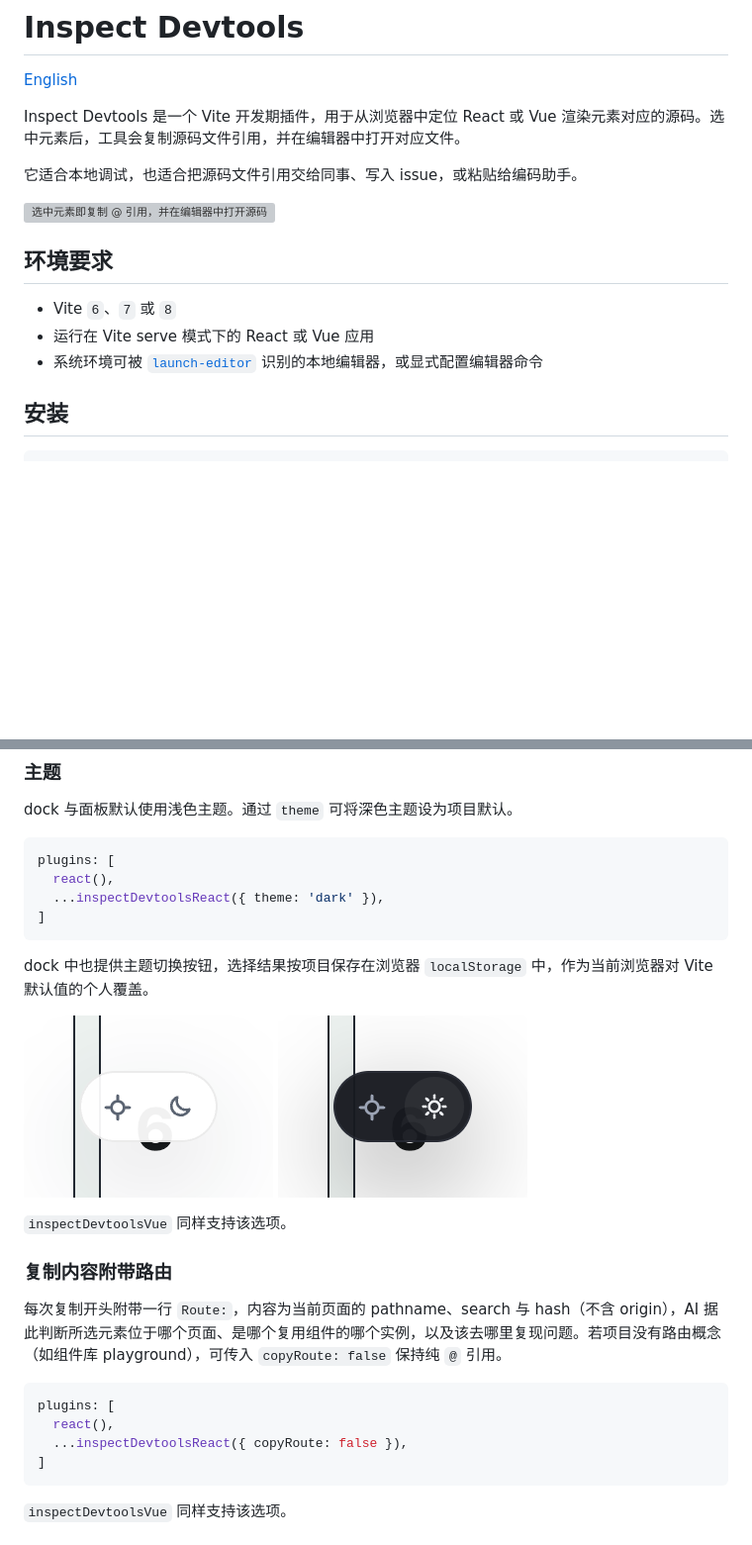
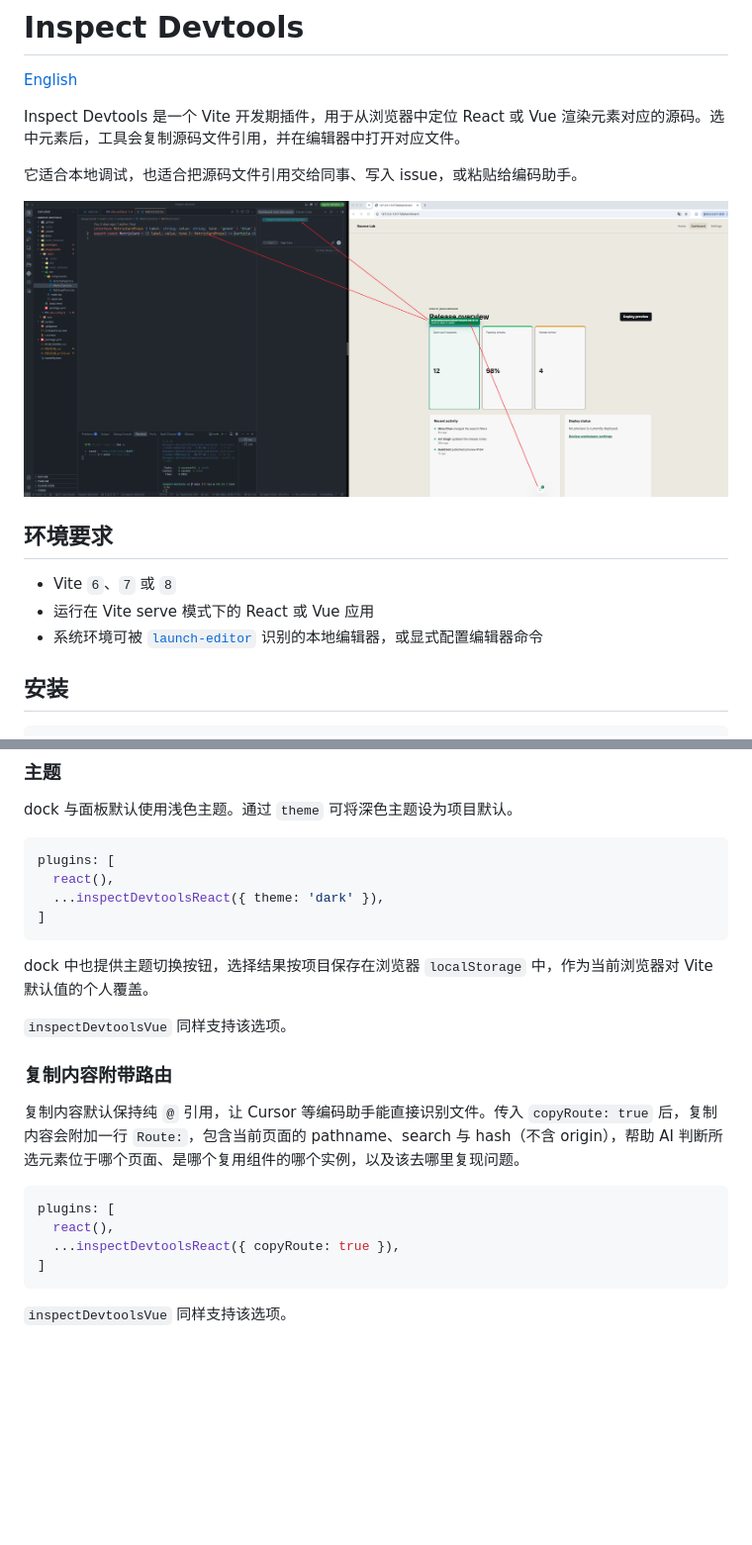
Before and after one commit to reeswell/inspect-devtools, a Markdown page: README.zh-CN.md, 2 parts joined by grey strips. Shown at 99% size. Drawn GitHub-style; pictures changed too: docs/dock-dark.png (deleted), docs/dock-light.png (deleted), docs/inspect-workflow.png (added); blank space fills up the shorter version; grey boxes are pictures that could not be loaded.

````diff
--- a/README.zh-CN.md
+++ b/README.zh-CN.md
@@ -6,7 +6,7 @@ Inspect Devtools 是一个 Vite 开发期插件，用于从浏览器中定位 Re
 
 它适合本地调试，也适合把源码文件引用交给同事、写入 issue，或粘贴给编码助手。
 
-![选中元素即复制 @ 引用，并在编辑器中打开源码](https://raw.githubusercontent.com/reeswell/inspect-devtools/main/docs/inspect.gif)
+![Inspect Devtools 使用流程](./docs/inspect-workflow.png)
 
 ## 环境要求
 
@@ -80,19 +80,16 @@ plugins: [
 
 dock 中也提供主题切换按钮，选择结果按项目保存在浏览器 `localStorage` 中，作为当前浏览器对 Vite 默认值的个人覆盖。
 
-![浅色主题下的 dock](https://raw.githubusercontent.com/reeswell/inspect-devtools/main/docs/dock-light.png#gh-light-mode-only)
-![深色主题下的 dock](https://raw.githubusercontent.com/reeswell/inspect-devtools/main/docs/dock-dark.png#gh-dark-mode-only)
-
 `inspectDevtoolsVue` 同样支持该选项。
 
 ### 复制内容附带路由
 
-每次复制开头附带一行 `Route:`，内容为当前页面的 pathname、search 与 hash（不含 origin），AI 据此判断所选元素位于哪个页面、是哪个复用组件的哪个实例，以及该去哪里复现问题。若项目没有路由概念（如组件库 playground），可传入 `copyRoute: false` 保持纯 `@` 引用。
+复制内容默认保持纯 `@` 引用，让 Cursor 等编码助手能直接识别文件。传入 `copyRoute: true` 后，复制内容会附加一行 `Route:`，包含当前页面的 pathname、search 与 hash（不含 origin），帮助 AI 判断所选元素位于哪个页面、是哪个复用组件的哪个实例，以及该去哪里复现问题。
 
 ```ts
 plugins: [
   react(),
-  ...inspectDevtoolsReact({ copyRoute: false }),
+  ...inspectDevtoolsReact({ copyRoute: true }),
 ]
 ```
 
````
Also changed, not shown: other parts of README.zh-CN.md (+1 -1 lines), CHANGELOG.md (+5 -0 lines), README.md (+5 -8 lines), docs/toast.png (deleted), 9 other files.
